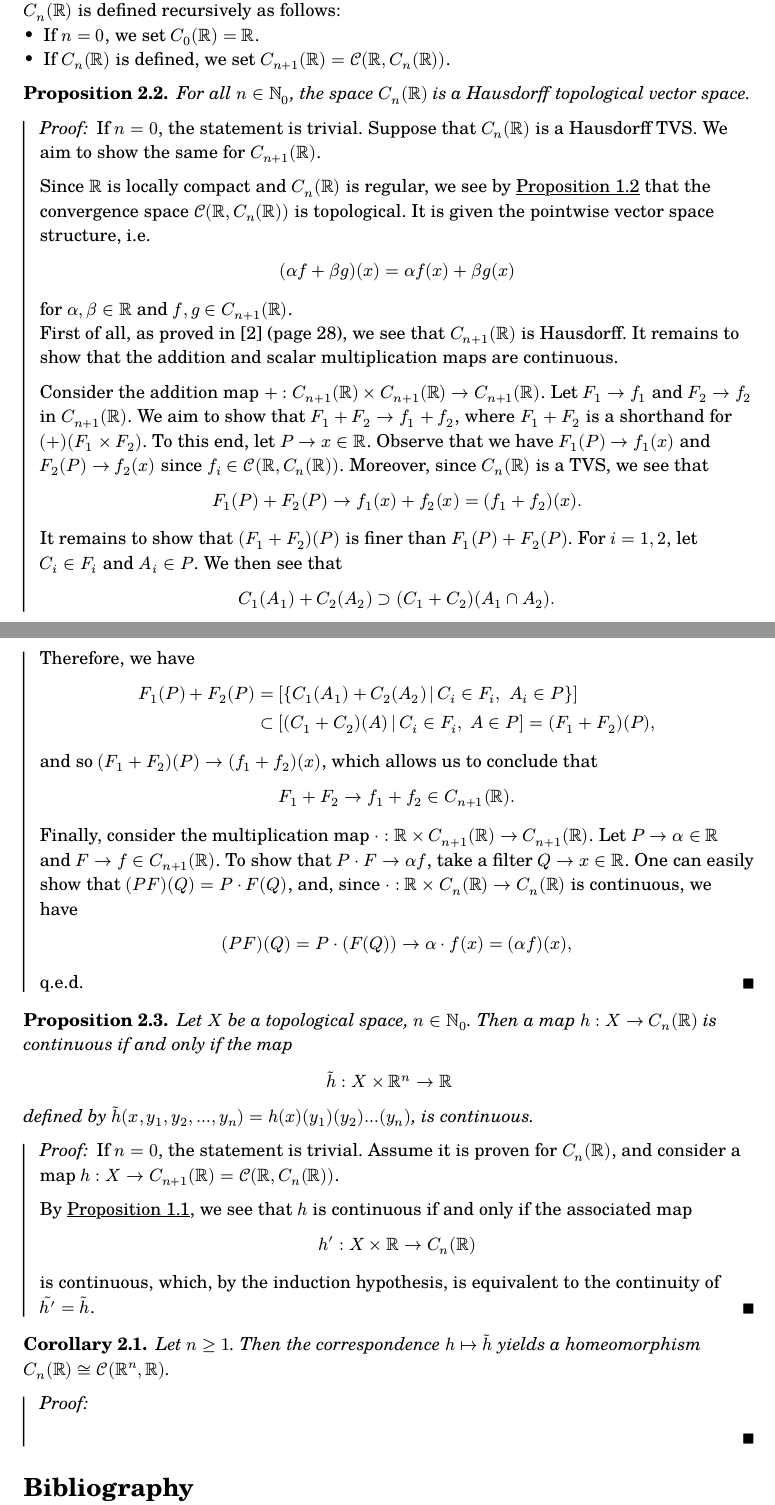
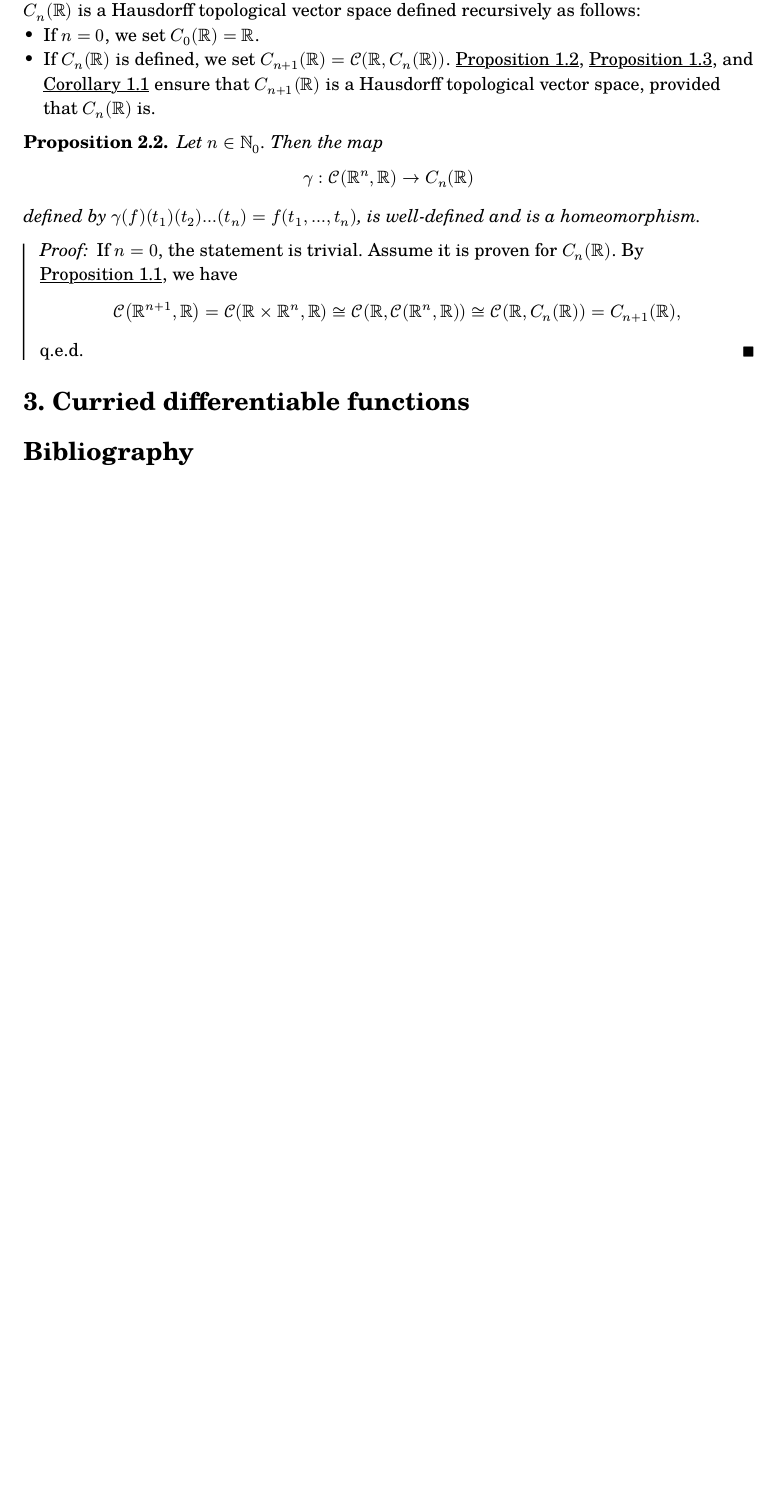
Before and after one commit to thornoar/curried-spaces, a Typst document (main.typ): two parts of pages 3 and 4 of 4 before the commit and part of page 3 of 3 after it, the two joined at a grey line, cut so that both start at the same text, the shorter picture padded with empty space. The pictures show the PDF file main.pdf that the author committed with the source.

Commit message:
01 Feb 2026 (Sun): 21:00

```diff
--- a/main.typ
+++ b/main.typ
@@ -88,5 +88,3 @@
   continuous. Here, the product $CC(X,Y) times X$ is endowed with the product convergence structure.
 ]
 
-#prop([see @bb, page 26])[
-  Let $X, Y, Z$ be convergence spaces. Then a map $h : X -> CC(Y, Z)$ is continuous if and only if the associated map
@@ -97,2 +97 @@
 ] <convcurry>
-#pf[
@@ -111,3 +109,10 @@
+] <cvs>
+
+#cor[
+  If $X$ is a topological space and $Y$ is a topological vector space, then $CC(X,Y)$ is a topological vector space.
+] <cor1>
+
+= Curried continuous functions
 
 #prop[
   Let $X, Y$ be topological spaces such that $X$ is first countable. Then a sequence ${f_k}_(k in NN) subset CC(X,Y)$ converges to a function $f in CC(X,Y)$ (in the sense that its derived filter converges) if and only if $f_k (x_k) st(k -> oo) f(x)$ whenever $x_k st(k -> oo) x$ in $X$.
@@ -133 +138,2 @@
   - If $n = 0$, we set $C_0 (RR) = RR$.
+  - If $C_n (RR)$ is defined, we set $C_(n+1) (RR) = CC(RR, C_n (RR))$. @top, @haus, and @cor1 ensure that $C_(n+1)(RR)$ is a Hausdorff topological vector space, provided that $C_n (RR)$ is.
@@ -135,65 +140,58 @@
 ]
 
+// #prop[
+//   For all $n in NN_0$, the space $C_n (RR)$ is a Hausdorff topological vector space.
+// ]
+// #pf[
+//   If $n = 0$, the statement is trivial. Suppose that $C_n (RR)$ is a Hausdorff TVS. We aim to show the same for $C_(n+1)(RR)$.
+//
+//   Since $RR$ is locally compact and $C_n (RR)$ is regular, we see by @top that the convergence space $CC(RR, C_n (RR))$ is topological. It is given the pointwise vector space structure, i.e.
+//     $
+//       (alpha f + beta g)(x) = alpha f(x) + beta g(x)
+//     $
+//     for $alpha, beta in RR$ and $f, g in C_(n+1)(RR)$.\
+//     First of all, as proved in @bb (page 28), we see that $C_(n+1)(RR)$ is Hausdorff. It remains to show that the addition and scalar multiplication maps are continuous.\
+//
+//     Consider the addition map $+ : C_(n+1)(RR) times C_(n+1)(RR) -> C_(n+1)(RR)$. Let $F_1 -> f_1$ and $F_2 -> f_2$ in $C_(n+1)(RR)$. We aim to show that $F_1 + F_2 -> f_1 + f_2$, where $F_1 + F_2$ is a shorthand for $(+)(F_1 times F_2)$. To this end, let $P -> x in RR$. Observe that we have $F_1 (P) -> f_1 (x)$ and $F_2 (P) -> f_2 (x)$ since $f_i in CC(RR, C_n (RR))$. Moreover, since $C_n (RR)$ is a TVS, we see that
+//     $
+//       F_1 (P) + F_2 (P) -> f_1 (x) + f_2 (x) = (f_1 + f_2)(x).
+//     $
+//     It remains to show that $(F_1 + F_2)(P)$ is finer than $F_1 (P) + F_2 (P)$. For $i = 1,2$, let\ $C_i in F_i$ and $A_i in P$. We then see that
+//     $
+//       C_1 (A_1) + C_2 (A_2) supset (C_1 + C_2)(A_1 inter A_2).
+//     $
+//     Therefore, we have
+//     $
+//       F_1 (P) + F_2 (P) &= [{C_1 (A_1) + C_2 (A_2) mid(|) C_i in F_i wh A_i in P}]\
+//       &subset [(C_1 + C_2)(A) mid(|) C_i in F_i wh A in P] = (F_1 + F_2)(P),
+//     $
+//     and so $(F_1 + F_2)(P) -> (f_1 + f_2)(x)$, which allows us to conclude that
+//     $
+//       F_1 + F_2 -> f_1 + f_2 in C_(n+1)(RR).
+//     $
+//
+//     Finally, consider the multiplication map $dot : RR times C_(n+1)(RR) -> C_(n+1)(RR)$. Let $P -> alpha in RR$ and $F -> f in C_(n+1)(RR)$. To show that $P dot F -> alpha f$, take a filter $Q -> x in RR$. One can easily show that $(P F)(Q) = P dot F(Q)$, and, since $dot : RR times C_n (RR) -> C_n (RR)$ is continuous, we have
+//     $
+//       (P F)(Q) = P dot (F(Q)) -> alpha dot f(x) = (alpha f)(x),
+//     $
+//     q.e.d.
+// ]
+
 #prop[
-  For all $n in NN_0$, the space $C_n (RR)$ is a Hausdorff topological vector space.
+  Let $n in NN_0$. Then the map
+  $
+    gamma : CC(RR^n, RR) -> C_n (RR)
+  $
+  defined by $gamma(f)(t_1)(t_2)...(t_n) = f(t_1, ..., t_n)$, is well-defined and is a homeomorphism.
 ]
 #pf[
-  If $n = 0$, the statement is trivial. Suppose that $C_n (RR)$ is a Hausdorff TVS. We aim to show the same for $C_(n+1)(RR)$.
-
-  Since $RR$ is locally compact and $C_n (RR)$ is regular, we see by @top that the convergence space $CC(RR, C_n (RR))$ is topological. It is given the pointwise vector space structure, i.e.
-    $
-      (alpha f + beta g)(x) = alpha f(x) + beta g(x)
-    $
-    for $alpha, beta in RR$ and $f, g in C_(n+1)(RR)$.\
-    First of all, as proved in @bb (page 28), we see that $C_(n+1)(RR)$ is Hausdorff. It remains to show that the addition and scalar multiplication maps are continuous.\
-
-    Consider the addition map $+ : C_(n+1)(RR) times C_(n+1)(RR) -> C_(n+1)(RR)$. Let $F_1 -> f_1$ and $F_2 -> f_2$ in $C_(n+1)(RR)$. We aim to show that $F_1 + F_2 -> f_1 + f_2$, where $F_1 + F_2$ is a shorthand for $(+)(F_1 times F_2)$. To this end, let $P -> x in RR$. Observe that we have $F_1 (P) -> f_1 (x)$ and $F_2 (P) -> f_2 (x)$ since $f_i in CC(RR, C_n (RR))$. Moreover, since $C_n (RR)$ is a TVS, we see that
-    $
-      F_1 (P) + F_2 (P) -> f_1 (x) + f_2 (x) = (f_1 + f_2)(x).
-    $
-    It remains to show that $(F_1 + F_2)(P)$ is finer than $F_1 (P) + F_2 (P)$. For $i = 1,2$, let\ $C_i in F_i$ and $A_i in P$. We then see that
-    $
-      C_1 (A_1) + C_2 (A_2) supset (C_1 + C_2)(A_1 inter A_2).
-    $
-    Therefore, we have
-    $
-      F_1 (P) + F_2 (P) &= [{C_1 (A_1) + C_2 (A_2) mid(|) C_i in F_i wh A_i in P}]\
-      &subset [(C_1 + C_2)(A) mid(|) C_i in F_i wh A in P] = (F_1 + F_2)(P),
-    $
-    and so $(F_1 + F_2)(P) -> (f_1 + f_2)(x)$, which allows us to conclude that
-    $
-      F_1 + F_2 -> f_1 + f_2 in C_(n+1)(RR).
-    $
-
-    Finally, consider the multiplication map $dot : RR times C_(n+1)(RR) -> C_(n+1)(RR)$. Let $P -> alpha in RR$ and $F -> f in C_(n+1)(RR)$. To show that $P dot F -> alpha f$, take a filter $Q -> x in RR$. One can easily show that $(P F)(Q) = P dot F(Q)$, and, since $dot : RR times C_n (RR) -> C_n (RR)$ is continuous, we have
-    $
-      (P F)(Q) = P dot (F(Q)) -> alpha dot f(x) = (alpha f)(x),
-    $
-    q.e.d.
+  If $n = 0$, the statement is trivial. Assume it is proven for $C_n (RR)$. By @convcurry, we have
+  $
+    CC(RR^(n+1), RR) = CC(RR times RR^n, RR) tilde.equiv CC(RR, CC(RR^n, RR)) tilde.equiv CC(RR, C_n (RR)) = C_(n+1)(RR),
+  $
+  q.e.d.
 ]
 
-#prop[
-  Let $X$ be a topological space, $n in NN_0$. Then a map $h : X -> C_n (RR)$ is continuous if and only if the map
-  $
-    tilde(h) : X times RR^n -> RR
-  $
-  defined by $tilde(h)(x, y_1, y_2, ..., y_n) = h(x)(y_1)(y_2)...(y_n)$, is continuous.
-]
-#pf[
-  If $n = 0$, the statement is trivial. Assume it is proven for $C_n (RR)$, and consider a map $h : X -> C_(n+1)(RR) = CC(RR, C_n (RR))$.
-
-  By @convcurry, we see that $h$ is continuous if and only if the associated map
-  $
-    h' : X times RR -> C_n (RR)
-  $
-  is continuous, which, by the induction hypothesis, is equivalent to the continuity of $tilde(h') = tilde(h)$.
-]
-
-#cor[
-  Let $n >= 1$. Then the correspondence $h |-> tilde(h)$ yields a homeomorphism $C_n (RR) tilde.equiv CC(RR^n, RR)$.
-]
-#pf[
-
-]
+= Curried differentiable functions
 
 #bibliography("bibliography.yml")
```
Also changed, not shown: main.pdf, main.typ (22 more changed lines).
